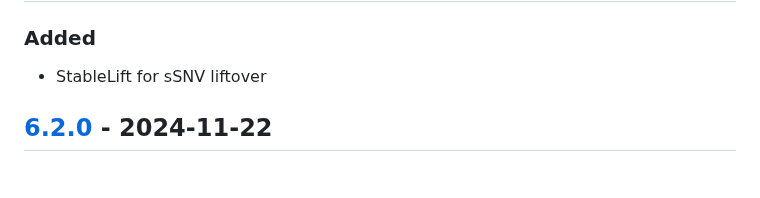
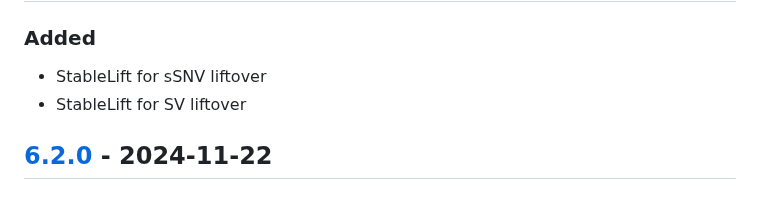
Before and after one commit to uclahs-cds/metapipeline-DNA, a Markdown page: CHANGELOG.md, the part around the change. Rendered like a GitHub page.

Commit message:
Update CHANGELOG

```diff
--- a/CHANGELOG.md
+++ b/CHANGELOG.md
@@ -11,6 +11,7 @@ This project adheres to [Semantic Versioning](https://semver.org/spec/v2.0.0.htm
 ### Added
 
 - StableLift for sSNV liftover
+- StableLift for SV liftover
 
 ## [6.2.0] - 2024-11-22
 
```
